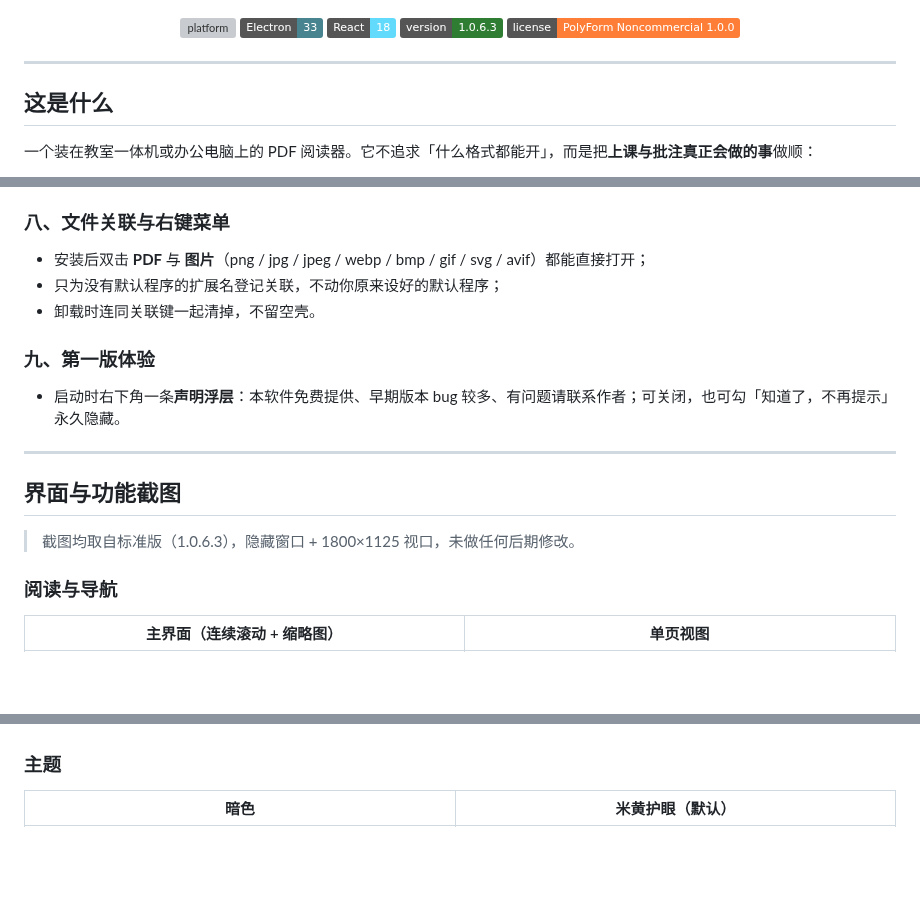
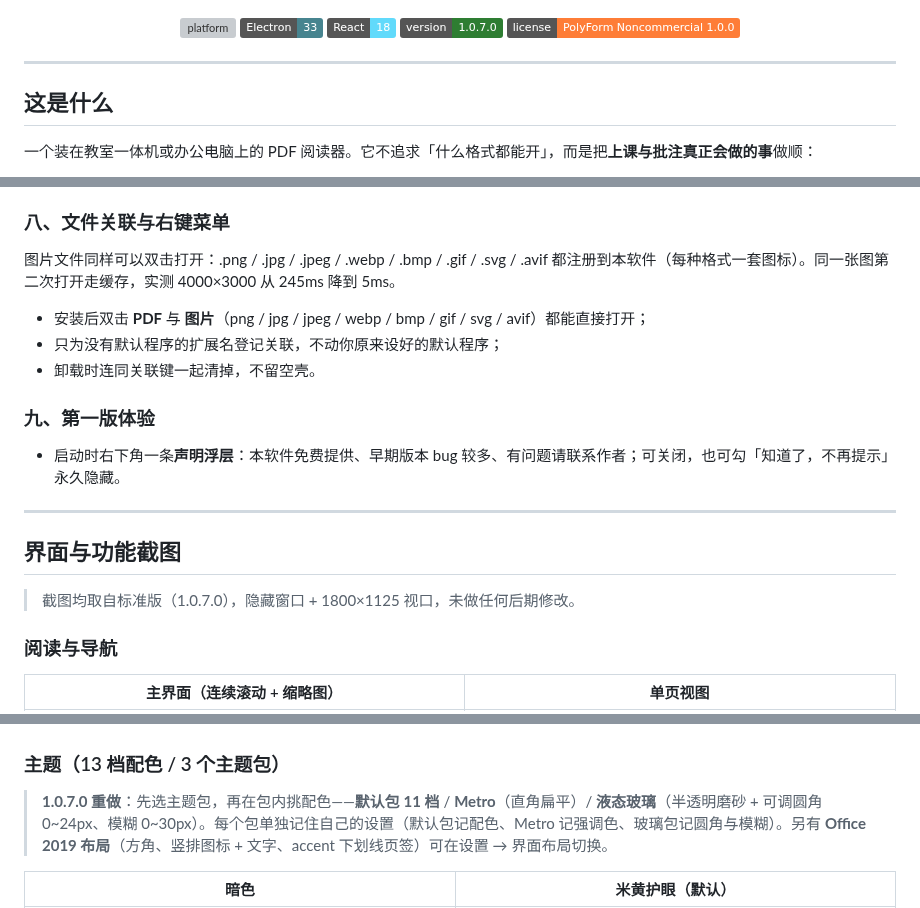
Before and after one commit to QiuXiYueShiJiu/QX-PDFreader, a Markdown page: README.md, 3 parts joined by grey strips. Rendered like a GitHub page; badges without logos; blank space fills up the shorter version; grey boxes are pictures that could not be loaded.

```diff
--- a/README.md
+++ b/README.md
@@ -10,7 +10,7 @@
   <img alt="platform" src="https://img.shields.io/badge/platform-Windows%2010%2F11-0078D4" />
   <img alt="electron" src="https://img.shields.io/badge/Electron-33-47848F" />
   <img alt="react" src="https://img.shields.io/badge/React-18-61DAFB" />
-  <img alt="version" src="https://img.shields.io/badge/version-1.0.6.3-2E7D32" />
+  <img alt="version" src="https://img.shields.io/badge/version-1.0.7.0-2E7D32" />
   <img alt="license" src="https://img.shields.io/badge/license-PolyForm%20Noncommercial%201.0.0-orange" />
 </p>
 
@@ -94,6 +99,8 @@
 
 ### 八、文件关联与右键菜单
 
+图片文件同样可以双击打开：.png / .jpg / .jpeg / .webp / .bmp / .gif / .svg / .avif 都注册到本软件（每种格式一套图标）。同一张图第二次打开走缓存，实测 4000×3000 从 245ms 降到 5ms。
+
 - 安装后双击 **PDF** 与 **图片**（png / jpg / jpeg / webp / bmp / gif / svg / avif）都能直接打开；
 - 只为没有默认程序的扩展名登记关联，不动你原来设好的默认程序；
 - 卸载时连同关联键一起清掉，不留空壳。
@@ -106,7 +113,7 @@
 
 ## 界面与功能截图
 
-> 截图均取自标准版（1.0.6.3），隐藏窗口 + 1800×1125 视口，未做任何后期修改。
+> 截图均取自标准版（1.0.7.0），隐藏窗口 + 1800×1125 视口，未做任何后期修改。
 
 ### 阅读与导航
 
@@ -162,7 +169,9 @@
 |---|---|
 | ![放大镜](docs/screenshots/17-magnifier.png) | ![画笔](docs/screenshots/07-pen.png) |
 
-### 主题
+### 主题（13 档配色 / 3 个主题包）
+
+> **1.0.7.0 重做**：先选主题包，再在包内挑配色——**默认包 11 档** / **Metro**（直角扁平）/ **液态玻璃**（半透明磨砂 + 可调圆角 0~24px、模糊 0~30px）。每个包单独记住自己的设置（默认包记配色、Metro 记强调色、玻璃包记圆角与模糊）。另有 **Office 2019 布局**（方角、竖排图标 + 文字、accent 下划线页签）可在设置 → 界面布局切换。
 
 | 暗色 | 米黄护眼（默认） |
 |---|---|
```
Also changed, not shown: other parts of README.md (+16 -7 lines), 发布指引.md (+15 -15 lines), docs/screenshots/28-office-layout.png (added), docs/screenshots/29-theme-palettes.png (added).
